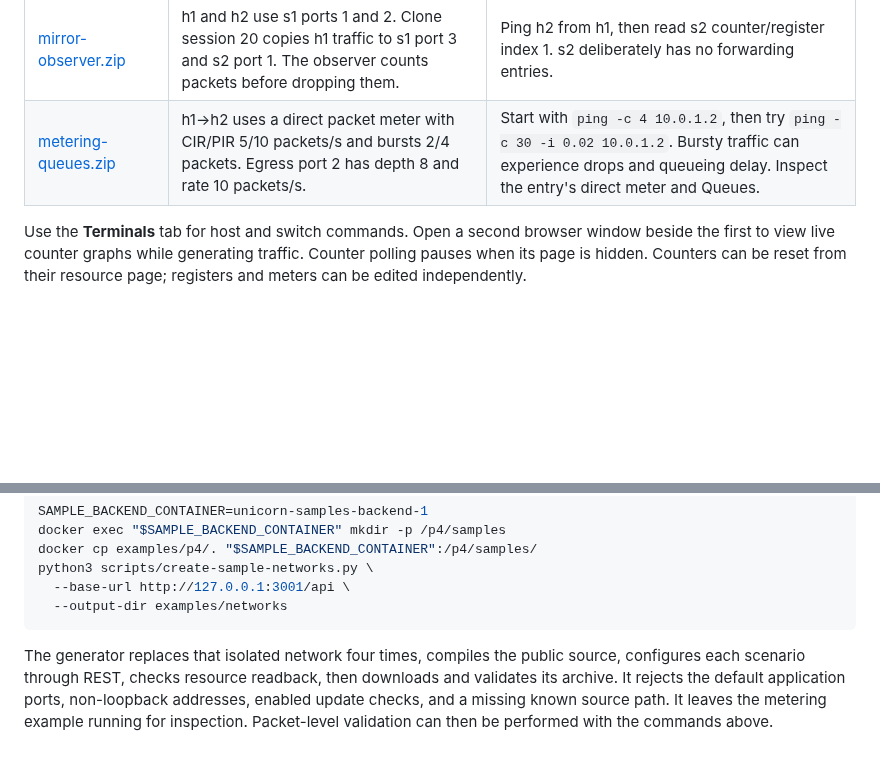
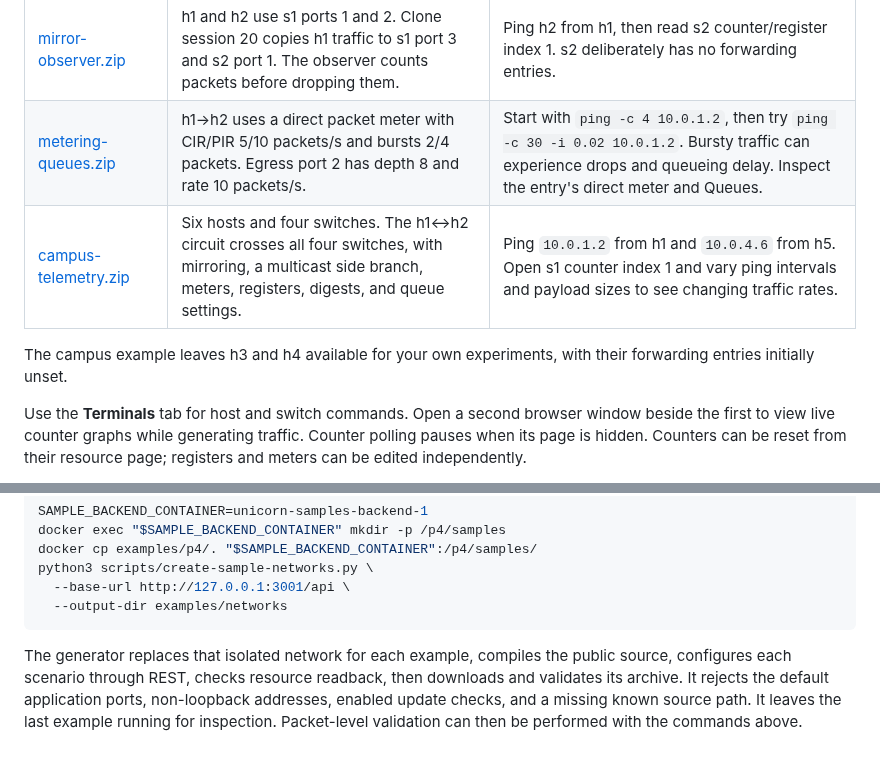
Before and after one commit to uni-tue-kn/UniCorn-P4, a Markdown page: examples/networks/README.md, 2 parts joined by grey strips. Drawn GitHub-style; blank space fills up the shorter version.

Commit message:
Add campus telemetry example and refresh showcase screenshots

````diff
--- a/examples/networks/README.md
+++ b/examples/networks/README.md
@@ -10,6 +10,9 @@ Open **Network archive** in the header, choose **Import network**, select a ZIP,
 | [multicast-hub.zip](multicast-hub.zip) | Three hosts connect to s1. Groups 101, 102 and 103 replicate each ingress port to the other two ports. | Ping h2 from h1. Compare `ip -s link show dev h3-eth0` in h3 before and after to see the additional copies. A host discards unicast frames addressed to another MAC. |
 | [mirror-observer.zip](mirror-observer.zip) | h1 and h2 use s1 ports 1 and 2. Clone session 20 copies h1 traffic to s1 port 3 and s2 port 1. The observer counts packets before dropping them. | Ping h2 from h1, then read s2 counter/register index 1. s2 deliberately has no forwarding entries. |
 | [metering-queues.zip](metering-queues.zip) | h1→h2 uses a direct packet meter with CIR/PIR 5/10 packets/s and bursts 2/4 packets. Egress port 2 has depth 8 and rate 10 packets/s. | Start with `ping -c 4 10.0.1.2`, then try `ping -c 30 -i 0.02 10.0.1.2`. Bursty traffic can experience drops and queueing delay. Inspect the entry's direct meter and Queues. |
+| [campus-telemetry.zip](campus-telemetry.zip) | Six hosts and four switches. The h1↔h2 circuit crosses all four switches, with mirroring, a multicast side branch, meters, registers, digests, and queue settings. | Ping `10.0.1.2` from h1 and `10.0.4.6` from h5. Open s1 counter index 1 and vary ping intervals and payload sizes to see changing traffic rates. |
+
+The campus example leaves h3 and h4 available for your own experiments, with their forwarding entries initially unset.
 
 Use the **Terminals** tab for host and switch commands. Open a second browser window beside the first to view live counter graphs while generating traffic. Counter polling pauses when its page is hidden. Counters can be reset from their resource page; registers and meters can be edited independently.
 
@@ -30,4 +33,4 @@ python3 scripts/create-sample-networks.py \
   --output-dir examples/networks
 ```
 
-The generator replaces that isolated network four times, compiles the public source, configures each scenario through REST, checks resource readback, then downloads and validates its archive. It rejects the default application ports, non-loopback addresses, enabled update checks, and a missing known source path. It leaves the metering example running for inspection. Packet-level validation can then be performed with the commands above.
+The generator replaces that isolated network for each example, compiles the public source, configures each scenario through REST, checks resource readback, then downloads and validates its archive. It rejects the default application ports, non-loopback addresses, enabled update checks, and a missing known source path. It leaves the last example running for inspection. Packet-level validation can then be performed with the commands above.
````
Also changed, not shown: CHANGELOG.md (+1 -1 lines), README.md (+1 -1 lines), docs/screenshots/counters.png, docs/screenshots/topology.png, 5 other files.
